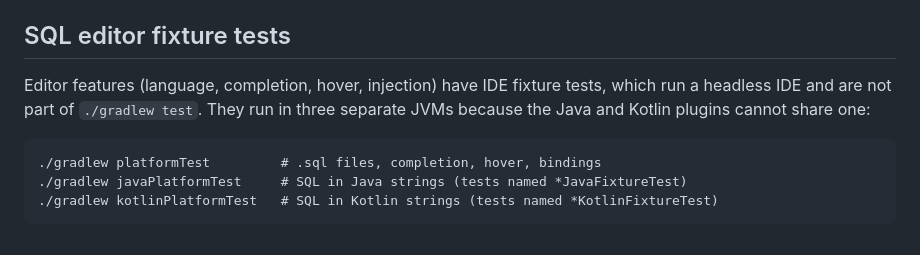
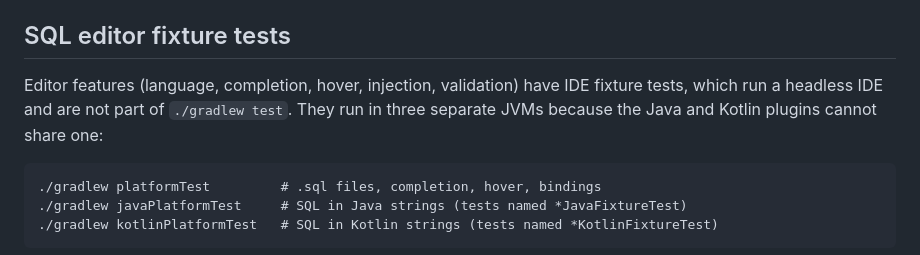
Before and after one commit to SegFault03/Lattice, a Markdown page: docs/CONTRIBUTING.md, the part around the change. GitHub-like rendering.

````diff
--- a/docs/CONTRIBUTING.md
+++ b/docs/CONTRIBUTING.md
@@ -13,7 +13,7 @@ On Linux/macOS you can also use `./gradlew test buildPlugin`; on Windows use `.\
 
 ## SQL editor fixture tests
 
-Editor features (language, completion, hover, injection) have IDE fixture tests, which run a headless IDE and are not part of `./gradlew test`. They run in three separate JVMs because the Java and Kotlin plugins cannot share one:
+Editor features (language, completion, hover, injection, validation) have IDE fixture tests, which run a headless IDE and are not part of `./gradlew test`. They run in three separate JVMs because the Java and Kotlin plugins cannot share one:
 
 ```text
 ./gradlew platformTest         # .sql files, completion, hover, bindings
````
Also changed, not shown: docs/CI_TESTING.md (+1 -1 lines), docs/SQL_EDITOR.md (+1 -0 lines).
